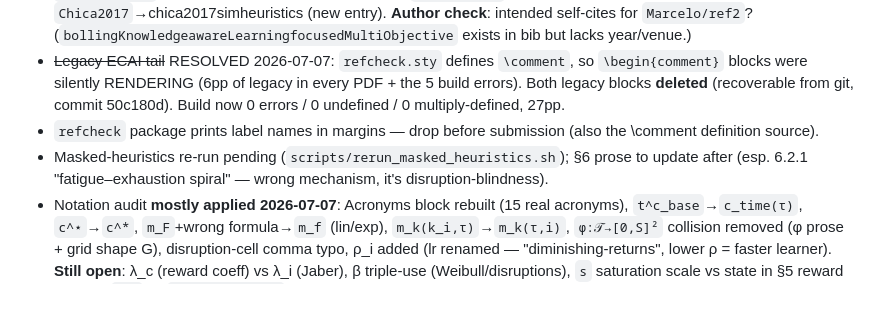
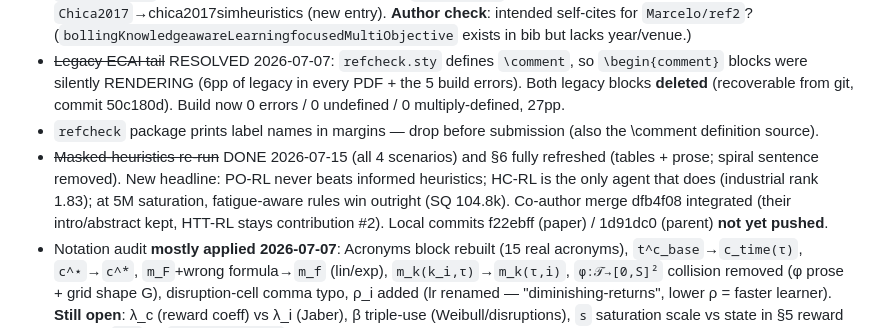
Before and after one commit to AdrienBolling/knowledge-aware-technician-assignment, a Markdown page: CLAUDE.md, the part around the change. Drawn GitHub-style; blank space fills up the shorter version.

Commit message:
docs: CLAUDE.md masked-rerun status
Co-Authored-By: Claude Fable 5 <noreply@anthropic.com>

```diff
--- a/CLAUDE.md
+++ b/CLAUDE.md
@@ -41,7 +41,7 @@ Thesis: RL dispatching with human-centric reward (fleet knowledge growth + fatig
 - ~~Placeholder cites~~ RESOLVED 2026-07-07: `ref`→bouajaja2017survey, `Marcelo,ref2`→ruizrodriguez2022a+joo+calzavara, `MarceloESWA`→ruiz-rodriguez_dynamic_2024, `Chica2017`→chica2017simheuristics (new entry). **Author check**: intended self-cites for `Marcelo/ref2`? (`bollingKnowledgeawareLearningfocusedMultiObjective` exists in bib but lacks year/venue.)
 - ~~Legacy ECAI tail~~ RESOLVED 2026-07-07: `refcheck.sty` defines `\comment`, so `\begin{comment}` blocks were silently RENDERING (6pp of legacy in every PDF + the 5 build errors). Both legacy blocks **deleted** (recoverable from git, commit 50c180d). Build now 0 errors / 0 undefined / 0 multiply-defined, 27pp.
 - `refcheck` package prints label names in margins — drop before submission (also the \comment definition source).
-- Masked-heuristics re-run pending (`scripts/rerun_masked_heuristics.sh`); §6 prose to update after (esp. 6.2.1 "fatigue–exhaustion spiral" — wrong mechanism, it's disruption-blindness).
+- ~~Masked-heuristics re-run~~ DONE 2026-07-15 (all 4 scenarios) and §6 fully refreshed (tables + prose; spiral sentence removed). New headline: PO-RL never beats informed heuristics; HC-RL is the only agent that does (industrial rank 1.83); at 5M saturation, fatigue-aware rules win outright (SQ 104.8k). Co-author merge dfb4f08 integrated (their intro/abstract kept, HTT-RL stays contribution #2). Local commits f22ebff (paper) / 1d91dc0 (parent) **not yet pushed**.
 - Notation audit **mostly applied 2026-07-07**: Acronyms block rebuilt (15 real acronyms), `t^c_base`→`c_time(τ)`, `c^⋆`→`c^*`, `m_F`+wrong formula→`m_f` (lin/exp), `m_k(k_i,τ)`→`m_k(τ,i)`, `φ:𝒯→[0,S]²` collision removed (φ prose + grid shape G), disruption-cell comma typo, ρ_i added (lr renamed — "diminishing-returns", lower ρ = faster learner). **Still open**: λ_c (reward coeff) vs λ_i (Jaber), β triple-use (Weibull/disruptions), `s` saturation scale vs state in §5 reward caption, `Q_t` vs `\mathcal{Q}(t)`.
 - Full-text double-checks pending on Table 1: ali TEMP, alvarez SIM/ML, caricato MKS/CMP/TEMP, suer MKS, mcdonald FORG, staruch CAP; henao is a retail case study kept in block A.
 
```
